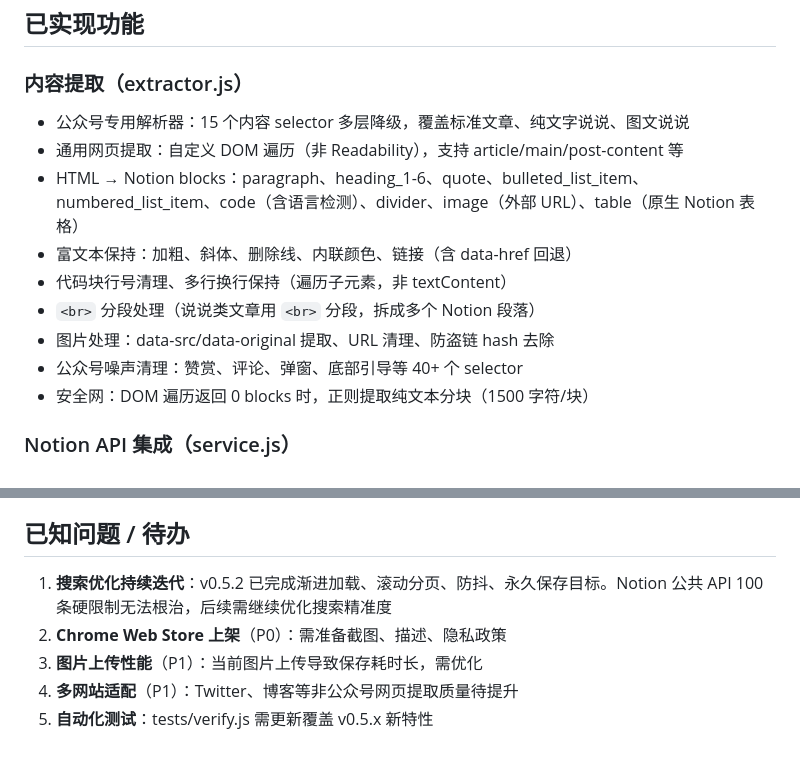
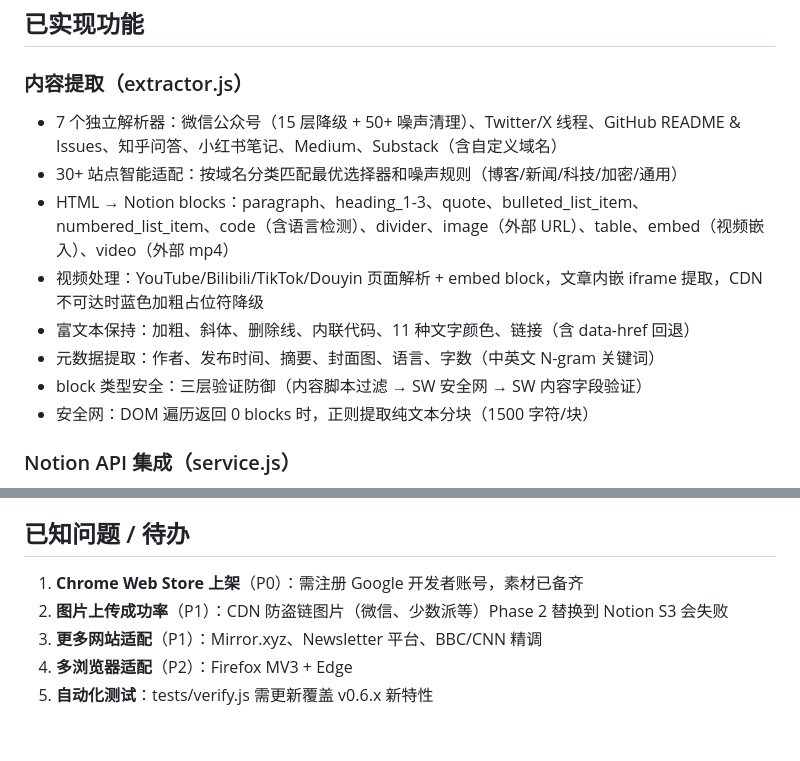
Before and after one commit to xifengxx/notion-saver-ext, a Markdown page: CLAUDE.md, 2 parts joined by grey strips. Drawn GitHub-style.

```diff
--- a/CLAUDE.md
+++ b/CLAUDE.md
@@ -66,14 +66,13 @@ notion-saver-ext/
 ## 已实现功能
 
 ### 内容提取（extractor.js）
-- 公众号专用解析器：15 个内容 selector 多层降级，覆盖标准文章、纯文字说说、图文说说
-- 通用网页提取：自定义 DOM 遍历（非 Readability），支持 article/main/post-content 等
-- HTML → Notion blocks：paragraph、heading_1-6、quote、bulleted_list_item、numbered_list_item、code（含语言检测）、divider、image（外部 URL）、table（原生 Notion 表格）
-- 富文本保持：加粗、斜体、删除线、内联颜色、链接（含 data-href 回退）
-- 代码块行号清理、多行换行保持（遍历子元素，非 textContent）
-- `<br>` 分段处理（说说类文章用 `<br>` 分段，拆成多个 Notion 段落）
-- 图片处理：data-src/data-original 提取、URL 清理、防盗链 hash 去除
-- 公众号噪声清理：赞赏、评论、弹窗、底部引导等 40+ 个 selector
+- 7 个独立解析器：微信公众号（15 层降级 + 50+ 噪声清理）、Twitter/X 线程、GitHub README & Issues、知乎问答、小红书笔记、Medium、Substack（含自定义域名）
+- 30+ 站点智能适配：按域名分类匹配最优选择器和噪声规则（博客/新闻/科技/加密/通用）
+- HTML → Notion blocks：paragraph、heading_1-3、quote、bulleted_list_item、numbered_list_item、code（含语言检测）、divider、image（外部 URL）、table、embed（视频嵌入）、video（外部 mp4）
+- 视频处理：YouTube/Bilibili/TikTok/Douyin 页面解析 + embed block，文章内嵌 iframe 提取，CDN 不可达时蓝色加粗占位符降级
+- 富文本保持：加粗、斜体、删除线、内联代码、11 种文字颜色、链接（含 data-href 回退）
+- 元数据提取：作者、发布时间、摘要、封面图、语言、字数（中英文 N-gram 关键词）
+- block 类型安全：三层验证防御（内容脚本过滤 → SW 安全网 → SW 内容字段验证）
 - 安全网：DOM 遍历返回 0 blocks 时，正则提取纯文本分块（1500 字符/块）
 
 ### Notion API 集成（service.js）
@@ -109,8 +108,8 @@ notion-saver-ext/
 
 ## 已知问题 / 待办
 
-1. **搜索优化持续迭代**：v0.5.2 已完成渐进加载、滚动分页、防抖、永久保存目标。Notion 公共 API 100 条硬限制无法根治，后续需继续优化搜索精准度
-2. **Chrome Web Store 上架**（P0）：需准备截图、描述、隐私政策
-3. **图片上传性能**（P1）：当前图片上传导致保存耗时长，需优化
-4. **多网站适配**（P1）：Twitter、博客等非公众号网页提取质量待提升
-5. **自动化测试**：tests/verify.js 需更新覆盖 v0.5.x 新特性
+1. **Chrome Web Store 上架**（P0）：需注册 Google 开发者账号，素材已备齐
+2. **图片上传成功率**（P1）：CDN 防盗链图片（微信、少数派等）Phase 2 替换到 Notion S3 会失败
+3. **更多网站适配**（P1）：Mirror.xyz、Newsletter 平台、BBC/CNN 精调
+4. **多浏览器适配**（P2）：Firefox MV3 + Edge
+5. **自动化测试**：tests/verify.js 需更新覆盖 v0.6.x 新特性
```
Also changed, not shown: ROADMAP.md (+8 -5 lines).
